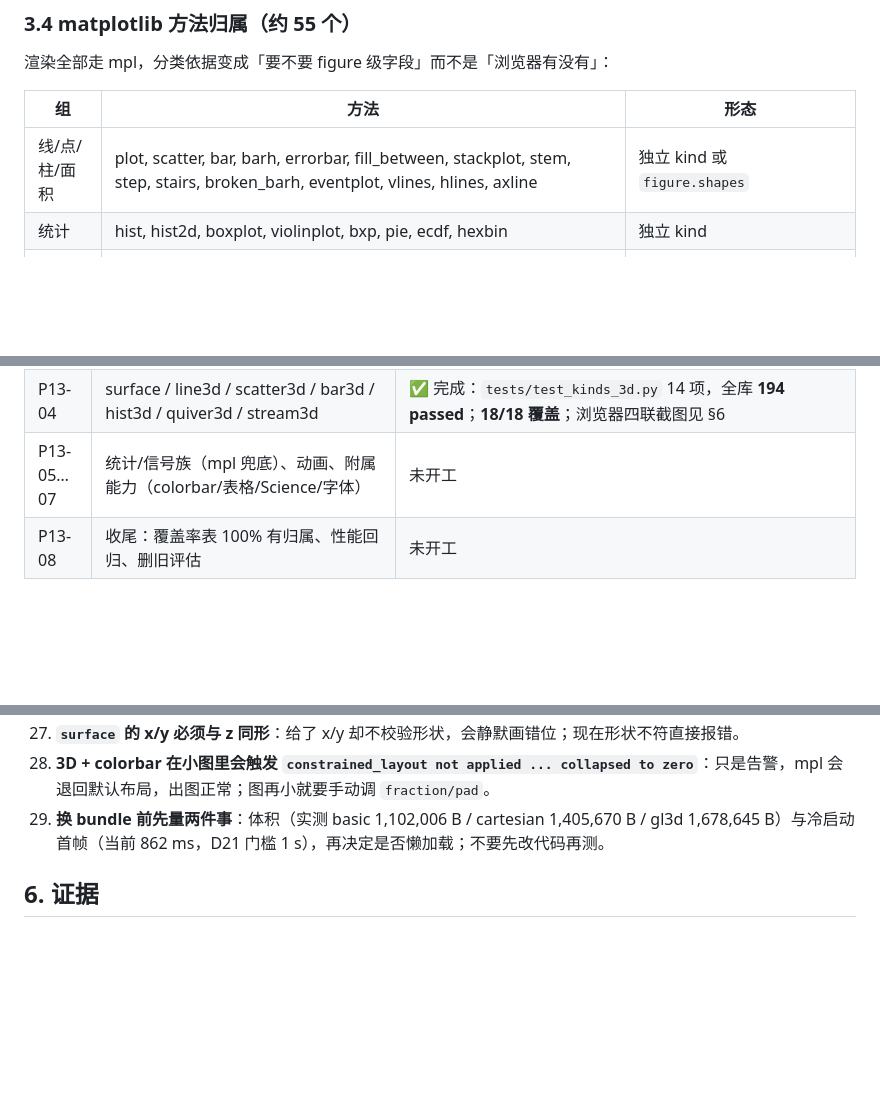
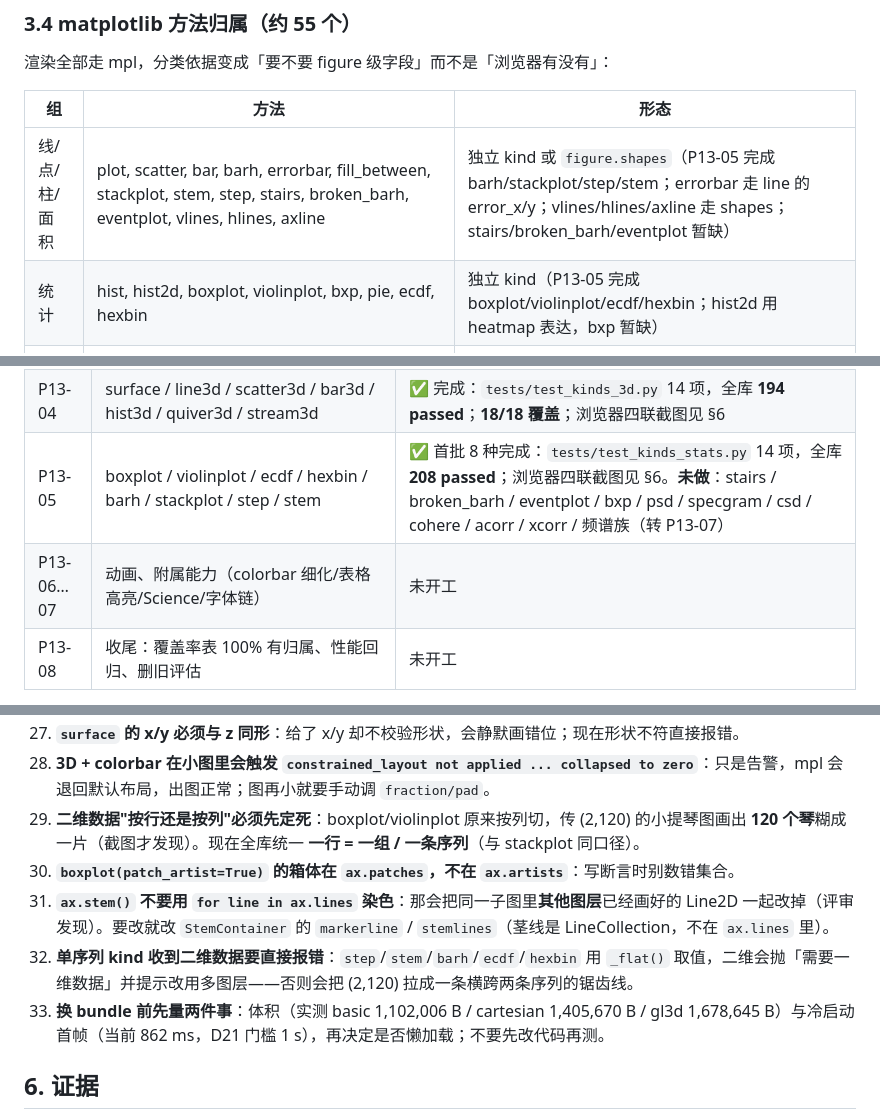
Before and after one commit to qgfn106-blip/PlotKit, a Markdown page: docs/REQUIREMENTS_AND_PROGRESS.md, 3 parts joined by grey strips. Drawn GitHub-style; blank space fills up the shorter version.

```diff
--- a/docs/REQUIREMENTS_AND_PROGRESS.md
+++ b/docs/REQUIREMENTS_AND_PROGRESS.md
@@ -121,8 +121,8 @@
 
 | 组 | 方法 | 形态 |
 | --- | --- | --- |
-| 线/点/柱/面积 | plot, scatter, bar, barh, errorbar, fill_between, stackplot, stem, step, stairs, broken_barh, eventplot, vlines, hlines, axline | 独立 kind 或 `figure.shapes` |
-| 统计 | hist, hist2d, boxplot, violinplot, bxp, pie, ecdf, hexbin | 独立 kind |
+| 线/点/柱/面积 | plot, scatter, bar, barh, errorbar, fill_between, stackplot, stem, step, stairs, broken_barh, eventplot, vlines, hlines, axline | 独立 kind 或 `figure.shapes`（P13-05 完成 barh/stackplot/step/stem；errorbar 走 line 的 error_x/y；vlines/hlines/axline 走 shapes；stairs/broken_barh/eventplot 暂缺） |
+| 统计 | hist, hist2d, boxplot, violinplot, bxp, pie, ecdf, hexbin | 独立 kind（P13-05 完成 boxplot/violinplot/ecdf/hexbin；hist2d 用 heatmap 表达，bxp 暂缺） |
 | 图像/场 | imshow, matshow, pcolor, pcolormesh, contour, contourf, clabel, spy, figimage | 独立 kind（clabel 作为 contour 的 `labels=True`） |
 | 矢量 | quiver, quiverkey, streamplot, barbs | 独立 kind（quiverkey 作为 quiver 的 `key=True`） |
 | 三角/非结构 | triplot, tricontour, tricontourf, tripcolor | 独立 kind |
@@ -185,7 +185,8 @@
 | P13-02 | heatmap / contour / contourf / correlation | ✅ 完成：`tests/test_kinds_field.py` 14 项，全库 **165 passed**；相关矩阵与 `np.corrcoef` 差 <1e-12；浏览器截图见 §6 |
 | P13-03 | quiver（含 quiverkey）/ streamplot / barbs | ✅ 完成：`tests/test_kinds_vector.py` 15 项，全库 **180 passed**；vmin/vmax、纯色流线、color_by 白名单均已封口；浏览器截图见 §6 |
 | P13-04 | surface / line3d / scatter3d / bar3d / hist3d / quiver3d / stream3d | ✅ 完成：`tests/test_kinds_3d.py` 14 项，全库 **194 passed**；**18/18 覆盖**；浏览器四联截图见 §6 |
-| P13-05…07 | 统计/信号族（mpl 兜底）、动画、附属能力（colorbar/表格/Science/字体） | 未开工 |
+| P13-05 | boxplot / violinplot / ecdf / hexbin / barh / stackplot / step / stem | ✅ 首批 8 种完成：`tests/test_kinds_stats.py` 14 项，全库 **208 passed**；浏览器四联截图见 §6。**未做**：stairs / broken_barh / eventplot / bxp / psd / specgram / csd / cohere / acorr / xcorr / 频谱族（转 P13-07） |
+| P13-06…07 | 动画、附属能力（colorbar 细化/表格高亮/Science/字体链） | 未开工 |
 | P13-08 | 收尾：覆盖率表 100% 有归属、性能回归、删旧评估 | 未开工 |
 
 > 图表扩展的需求、矩阵、票单、验收与经验**全部在本文件**（§1 PK-R11–R16 / §2 D24–D32 / §3 计划 / §4 进度 / §5 经验）；netlab 侧只在 R32 留一行指针，不复制结论。
@@ -228,7 +229,11 @@
 26. **3D 分支提前 `return` 会丢标题与轴标签**：`_apply_view` 里 3D 分支原本直接返回，而 `set_xlabel/set_ylabel/set_title` 写在 2D 分支之后——评审发现 3D 子图的标题与轴标签全部静默丢失。3D 分支必须自己补 `xlabel/ylabel/zlabel/title`。
 27. **`surface` 的 x/y 必须与 z 同形**：给了 x/y 却不校验形状，会静默画错位；现在形状不符直接报错。
 28. **3D + colorbar 在小图里会触发 `constrained_layout not applied ... collapsed to zero`**：只是告警，mpl 会退回默认布局，出图正常；图再小就要手动调 `fraction/pad`。
-29. **换 bundle 前先量两件事**：体积（实测 basic 1,102,006 B / cartesian 1,405,670 B / gl3d 1,678,645 B）与冷启动首帧（当前 862 ms，D21 门槛 1 s），再决定是否懒加载；不要先改代码再测。
+29. **二维数据"按行还是按列"必须先定死**：boxplot/violinplot 原来按列切，传 (2,120) 的小提琴图画出 **120 个琴**糊成一片（截图才发现）。现在全库统一 **一行 = 一组 / 一条序列**（与 stackplot 同口径）。
+30. **`boxplot(patch_artist=True)` 的箱体在 `ax.patches`，不在 `ax.artists`**：写断言时别数错集合。
+31. **`ax.stem()` 不要用 `for line in ax.lines` 染色**：那会把同一子图里**其他图层**已经画好的 Line2D 一起改掉（评审发现）。要改就改 `StemContainer` 的 `markerline` / `stemlines`（茎线是 LineCollection，不在 `ax.lines` 里）。
+32. **单序列 kind 收到二维数据要直接报错**：`step`/`stem`/`barh`/`ecdf`/`hexbin` 用 `_flat()` 取值，二维会抛「需要一维数据」并提示改用多图层——否则会把 (2,120) 拉成一条横跨两条序列的锯齿线。
+33. **换 bundle 前先量两件事**：体积（实测 basic 1,102,006 B / cartesian 1,405,670 B / gl3d 1,678,645 B）与冷启动首帧（当前 862 ms，D21 门槛 1 s），再决定是否懒加载；不要先改代码再测。
 
 ## 6. 证据
 
```
Also changed, not shown: other parts of docs/REQUIREMENTS_AND_PROGRESS.md (+1 -0 lines), README.md (+2 -2 lines), docs/p13_stats.png (added), 4 other files.
